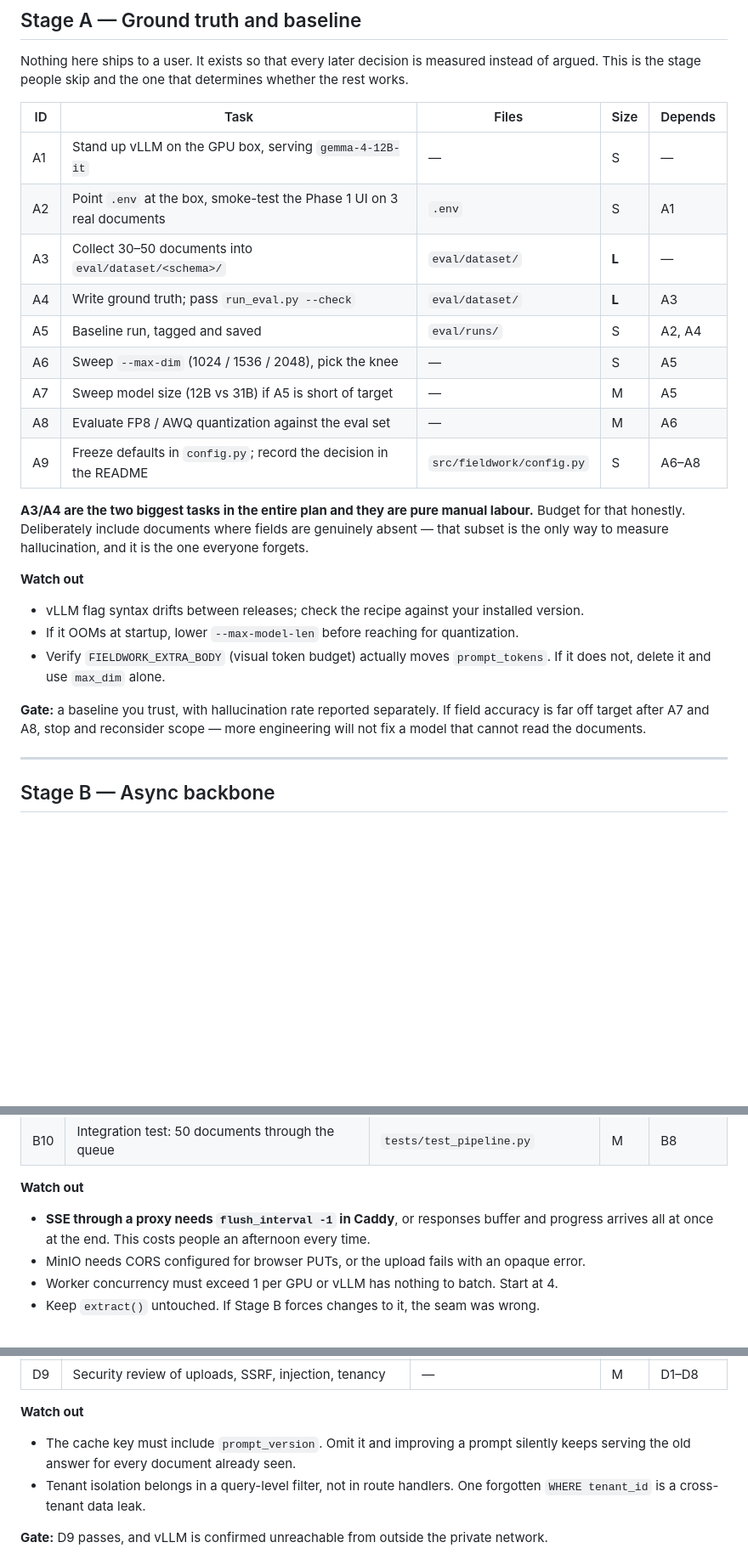
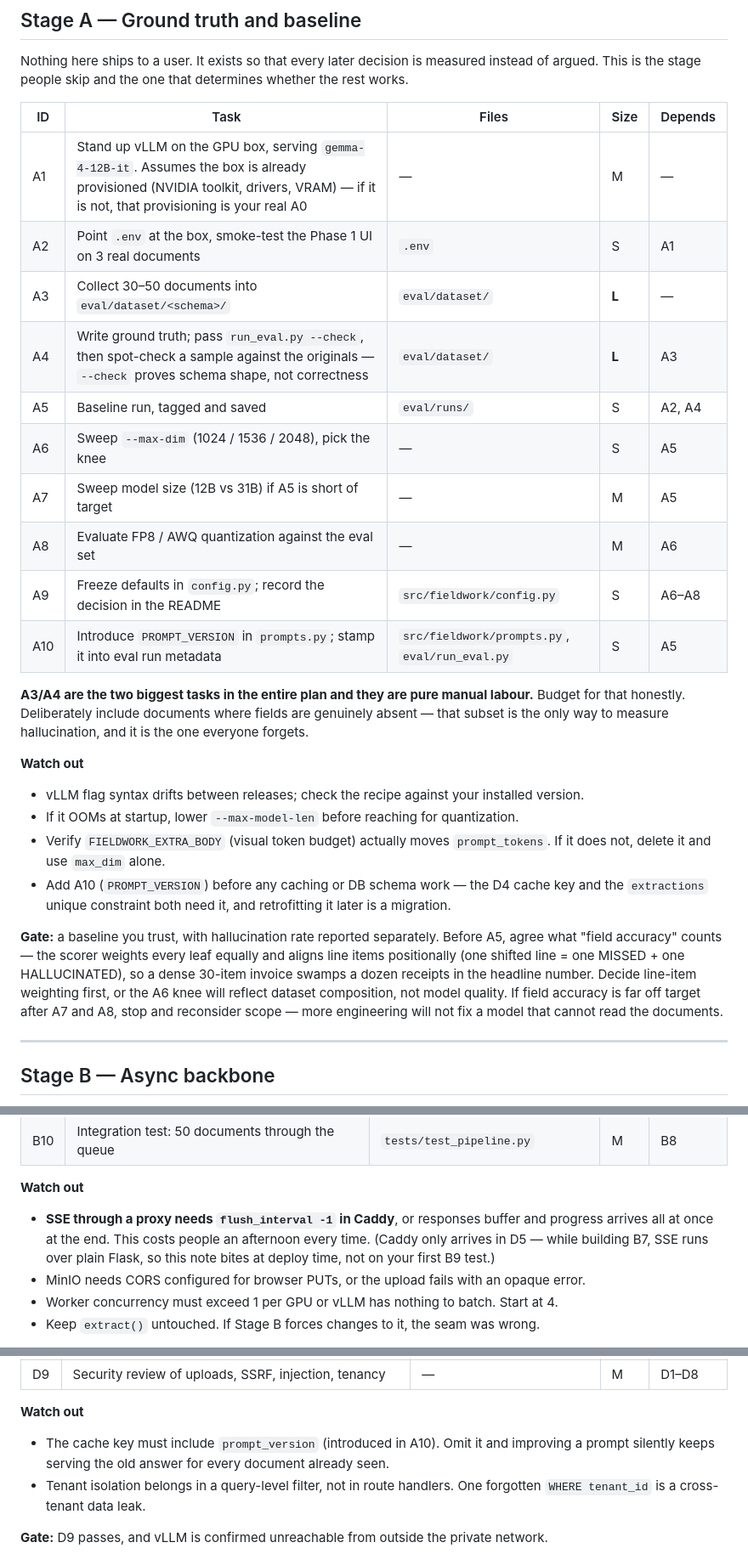
Before and after one commit to kudo1902/fieldwork, a Markdown page: docs/IMPLEMENTATION_PLAN.md, 3 parts joined by grey strips. Shown at 85% size. Drawn GitHub-style; blank space fills up the shorter version.

Commit message:
Enhance implementation plan with detailed task descriptions and add new task for PROMPT_VERSION

```diff
--- a/docs/IMPLEMENTATION_PLAN.md
+++ b/docs/IMPLEMENTATION_PLAN.md
@@ -19,15 +19,16 @@ argued. This is the stage people skip and the one that determines whether the re
 
 | ID | Task | Files | Size | Depends |
 | --- | --- | --- | --- | --- |
-| A1 | Stand up vLLM on the GPU box, serving `gemma-4-12B-it` | — | S | — |
+| A1 | Stand up vLLM on the GPU box, serving `gemma-4-12B-it`. Assumes the box is already provisioned (NVIDIA toolkit, drivers, VRAM) — if it is not, that provisioning is your real A0 | — | M | — |
 | A2 | Point `.env` at the box, smoke-test the Phase 1 UI on 3 real documents | `.env` | S | A1 |
 | A3 | Collect 30–50 documents into `eval/dataset/<schema>/` | `eval/dataset/` | **L** | — |
-| A4 | Write ground truth; pass `run_eval.py --check` | `eval/dataset/` | **L** | A3 |
+| A4 | Write ground truth; pass `run_eval.py --check`, then spot-check a sample against the originals — `--check` proves schema shape, not correctness | `eval/dataset/` | **L** | A3 |
 | A5 | Baseline run, tagged and saved | `eval/runs/` | S | A2, A4 |
 | A6 | Sweep `--max-dim` (1024 / 1536 / 2048), pick the knee | — | S | A5 |
 | A7 | Sweep model size (12B vs 31B) if A5 is short of target | — | M | A5 |
 | A8 | Evaluate FP8 / AWQ quantization against the eval set | — | M | A6 |
 | A9 | Freeze defaults in `config.py`; record the decision in the README | `src/fieldwork/config.py` | S | A6–A8 |
+| A10 | Introduce `PROMPT_VERSION` in `prompts.py`; stamp it into eval run metadata | `src/fieldwork/prompts.py`, `eval/run_eval.py` | S | A5 |
 
 **A3/A4 are the two biggest tasks in the entire plan and they are pure manual labour.**
 Budget for that honestly. Deliberately include documents where fields are genuinely absent —
@@ -38,10 +39,16 @@ that subset is the only way to measure hallucination, and it is the one everyone
 - If it OOMs at startup, lower `--max-model-len` before reaching for quantization.
 - Verify `FIELDWORK_EXTRA_BODY` (visual token budget) actually moves `prompt_tokens`. If it
   does not, delete it and use `max_dim` alone.
+- Add A10 (`PROMPT_VERSION`) before any caching or DB schema work — the D4 cache key and the
+  `extractions` unique constraint both need it, and retrofitting it later is a migration.
 
-**Gate:** a baseline you trust, with hallucination rate reported separately. If field accuracy
-is far off target after A7 and A8, stop and reconsider scope — more engineering will not fix a
-model that cannot read the documents.
+**Gate:** a baseline you trust, with hallucination rate reported separately. Before A5, agree
+what "field accuracy" counts — the scorer weights every leaf equally and aligns line items
+positionally (one shifted line = one MISSED + one HALLUCINATED), so a dense 30-item invoice
+swamps a dozen receipts in the headline number. Decide line-item weighting first, or the A6
+knee will reflect dataset composition, not model quality. If field accuracy is far off target
+after A7 and A8, stop and reconsider scope — more engineering will not fix a model that cannot
+read the documents.
 
 ---
 
@@ -65,7 +72,9 @@ to add features here; the point is that inference stops blocking HTTP.
 
 **Watch out**
 - **SSE through a proxy needs `flush_interval -1` in Caddy**, or responses buffer and progress
-  arrives all at once at the end. This costs people an afternoon every time.
+  arrives all at once at the end. This costs people an afternoon every time. (Caddy only
+  arrives in D5 — while building B7, SSE runs over plain Flask, so this note bites at deploy
+  time, not on your first B9 test.)
 - MinIO needs CORS configured for browser PUTs, or the upload fails with an opaque error.
 - Worker concurrency must exceed 1 per GPU or vLLM has nothing to batch. Start at 4.
 - Keep `extract()` untouched. If Stage B forces changes to it, the seam was wrong.
@@ -120,8 +129,8 @@ reviewer can clear a document in under 30 seconds.
 | D9 | Security review of uploads, SSRF, injection, tenancy | — | M | D1–D8 |
 
 **Watch out**
-- The cache key must include `prompt_version`. Omit it and improving a prompt silently keeps
-  serving the old answer for every document already seen.
+- The cache key must include `prompt_version` (introduced in A10). Omit it and improving a
+  prompt silently keeps serving the old answer for every document already seen.
 - Tenant isolation belongs in a query-level filter, not in route handlers. One forgotten
   `WHERE tenant_id` is a cross-tenant data leak.
 
```
Also changed, not shown: other parts of docs/IMPLEMENTATION_PLAN.md (+6 -3 lines).
